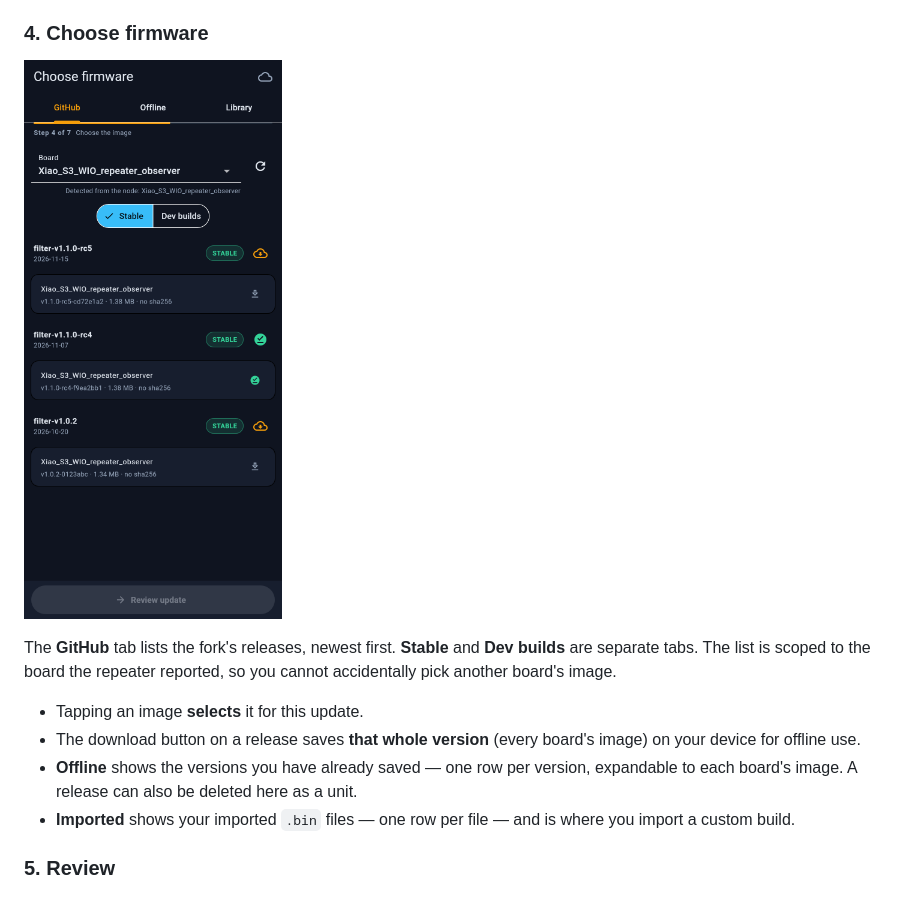
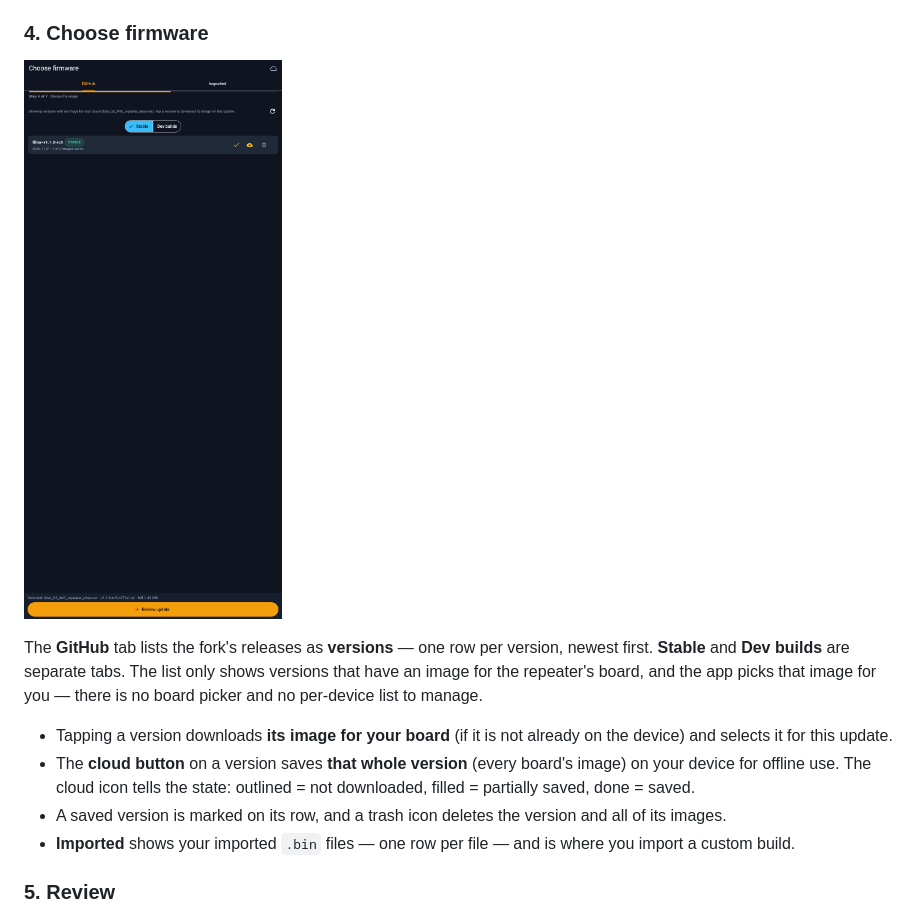
Before and after one commit to jhuebert/MeshCoreOTA, a Markdown page: README.md, the part around one of its changes. GitHub-like rendering; pictures changed too: docs/images/04-firmware.png.

```diff
--- a/README.md
+++ b/README.md
@@ -90,16 +90,19 @@ in the repeater's access list.
 
 ![Choose firmware](docs/images/04-firmware.png)
 
-The **GitHub** tab lists the fork's releases, newest first. **Stable** and
-**Dev builds** are separate tabs. The list is scoped to the board the
-repeater reported, so you cannot accidentally pick another board's image.
+The **GitHub** tab lists the fork's releases as **versions** — one row per
+version, newest first. **Stable** and **Dev builds** are separate tabs. The
+list only shows versions that have an image for the repeater's board, and the
+app picks that image for you — there is no board picker and no per-device
+list to manage.
 
-- Tapping an image **selects** it for this update.
-- The download button on a release saves **that whole version** (every
-  board's image) on your device for offline use.
-- **Offline** shows the versions you have already saved — one row per
-  version, expandable to each board's image. A release can also be deleted
-  here as a unit.
+- Tapping a version downloads **its image for your board** (if it is not
+  already on the device) and selects it for this update.
+- The **cloud button** on a version saves **that whole version** (every
+  board's image) on your device for offline use. The cloud icon tells the
+  state: outlined = not downloaded, filled = partially saved, done = saved.
+- A saved version is marked on its row, and a trash icon deletes the version
+  and all of its images.
 - **Imported** shows your imported `.bin` files — one row per file — and is
   where you import a custom build.
 
```
Also changed, not shown: other parts of README.md (+19 -18 lines), AGENTS.md (+14 -11 lines), CHANGELOG.md (+33 -15 lines), docs/images/08-offline.png, docs/images/09-library.png, 5 other files.
